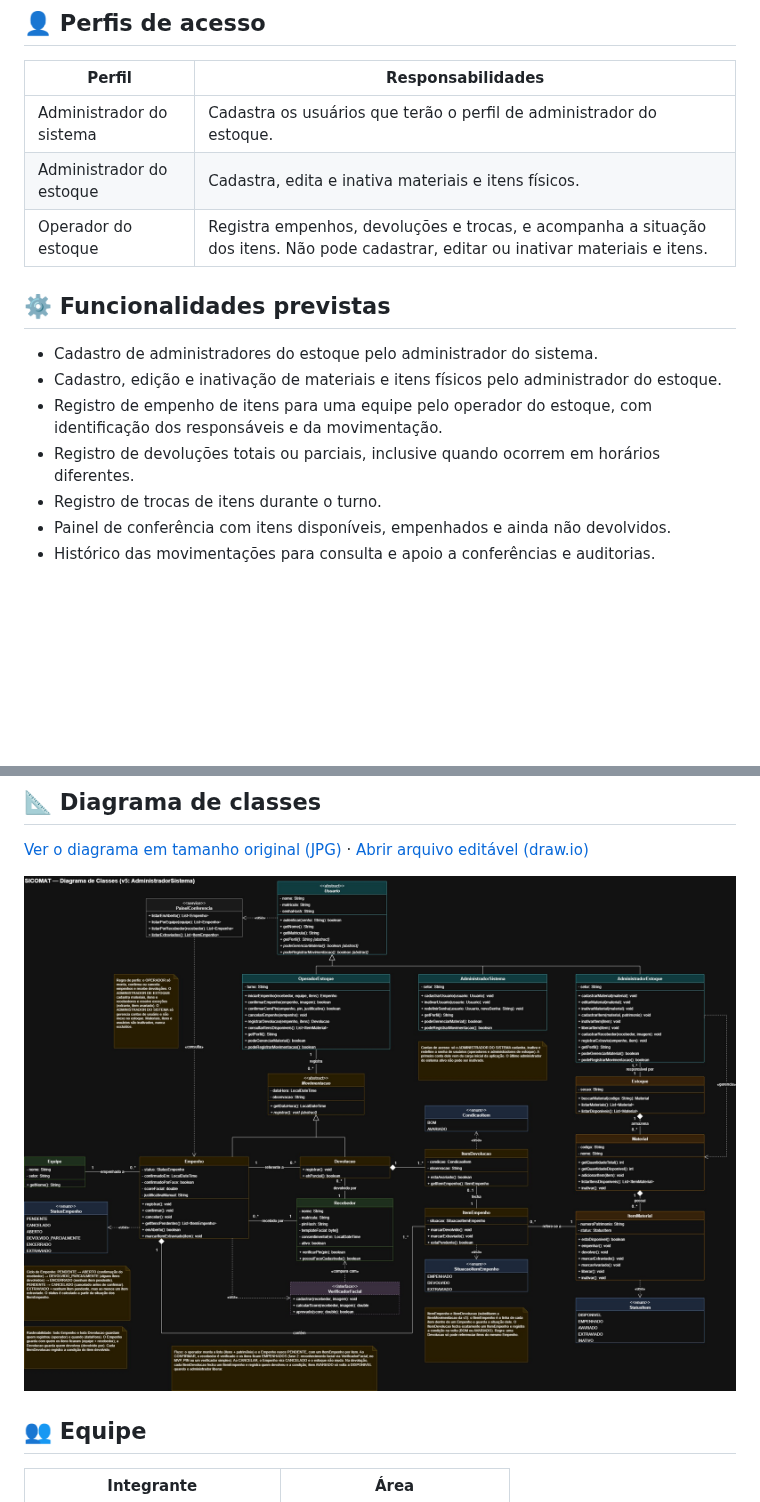
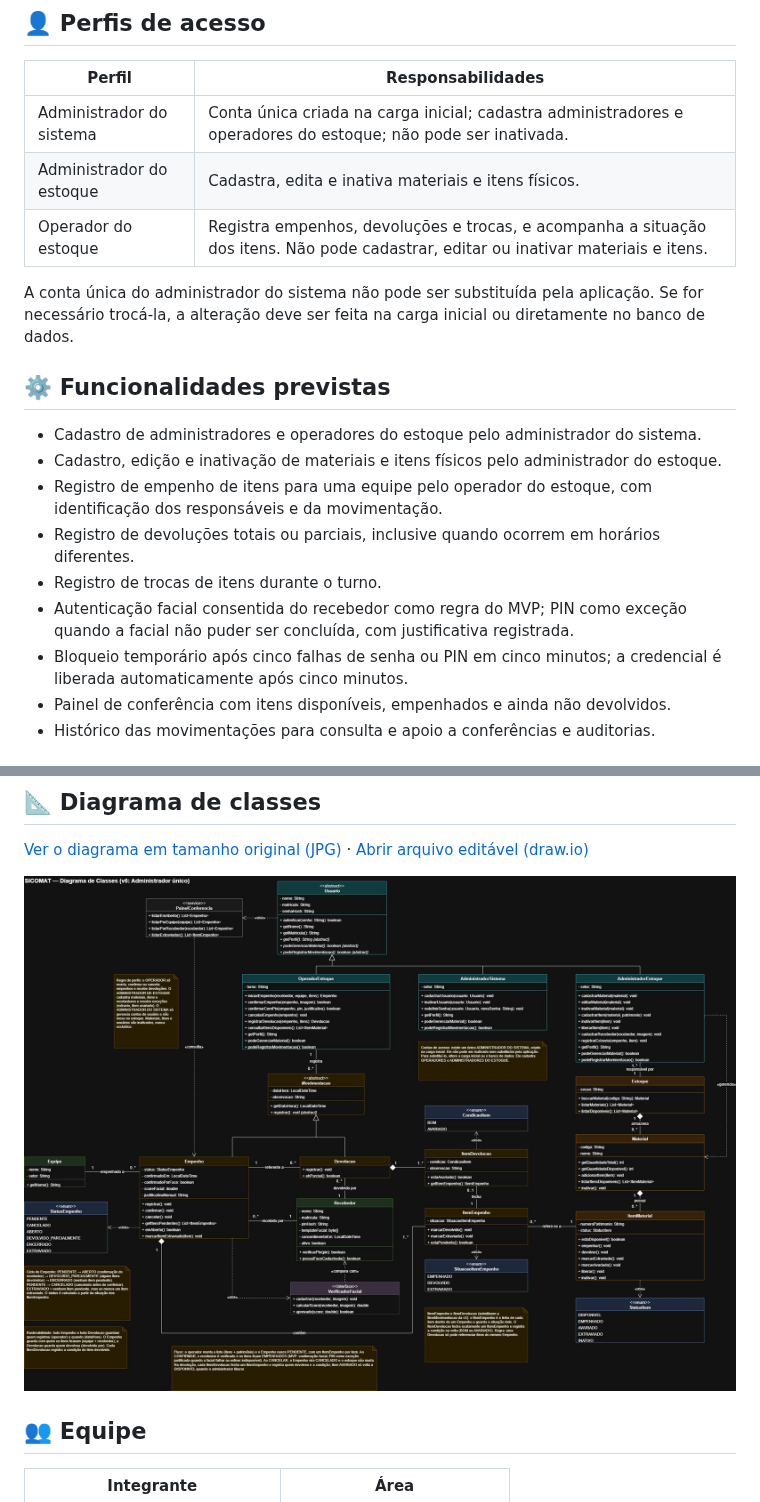
Before and after one commit to EsdrasJr-dev/SICOMAT---Sistema-de-Controle-de-Materiais, a Markdown page: README.md, 2 parts joined by grey strips. Drawn GitHub-style; pictures changed too: docs/diagramas/SICOMAT_diagrama_de_classes .jpg; blank space fills up the shorter version.

Commit message:
docs: atualiza regras e perfis e autenticação

```diff
--- a/README.md
+++ b/README.md
@@ -18,17 +18,21 @@ O SICOMAT tem como objetivo centralizar o cadastro dos materiais e o controle de
 
 | Perfil | Responsabilidades |
 | --- | --- |
-| Administrador do sistema | Cadastra os usuários que terão o perfil de administrador do estoque. |
+| Administrador do sistema | Conta única criada na carga inicial; cadastra administradores e operadores do estoque; não pode ser inativada. |
 | Administrador do estoque | Cadastra, edita e inativa materiais e itens físicos. |
 | Operador do estoque | Registra empenhos, devoluções e trocas, e acompanha a situação dos itens. Não pode cadastrar, editar ou inativar materiais e itens. |
 
+A conta única do administrador do sistema não pode ser substituída pela aplicação. Se for necessário trocá-la, a alteração deve ser feita na carga inicial ou diretamente no banco de dados.
+
 ## ⚙️ Funcionalidades previstas
 
-- Cadastro de administradores do estoque pelo administrador do sistema.
+- Cadastro de administradores e operadores do estoque pelo administrador do sistema.
 - Cadastro, edição e inativação de materiais e itens físicos pelo administrador do estoque.
 - Registro de empenho de itens para uma equipe pelo operador do estoque, com identificação dos responsáveis e da movimentação.
 - Registro de devoluções totais ou parciais, inclusive quando ocorrem em horários diferentes.
 - Registro de trocas de itens durante o turno.
+- Autenticação facial consentida do recebedor como regra do MVP; PIN como exceção quando a facial não puder ser concluída, com justificativa registrada.
+- Bloqueio temporário após cinco falhas de senha ou PIN em cinco minutos; a credencial é liberada automaticamente após cinco minutos.
 - Painel de conferência com itens disponíveis, empenhados e ainda não devolvidos.
 - Histórico das movimentações para consulta e apoio a conferências e auditorias.
 
```
Also changed, not shown: docs/proposta.md (+13 -9 lines), 1 other file.
